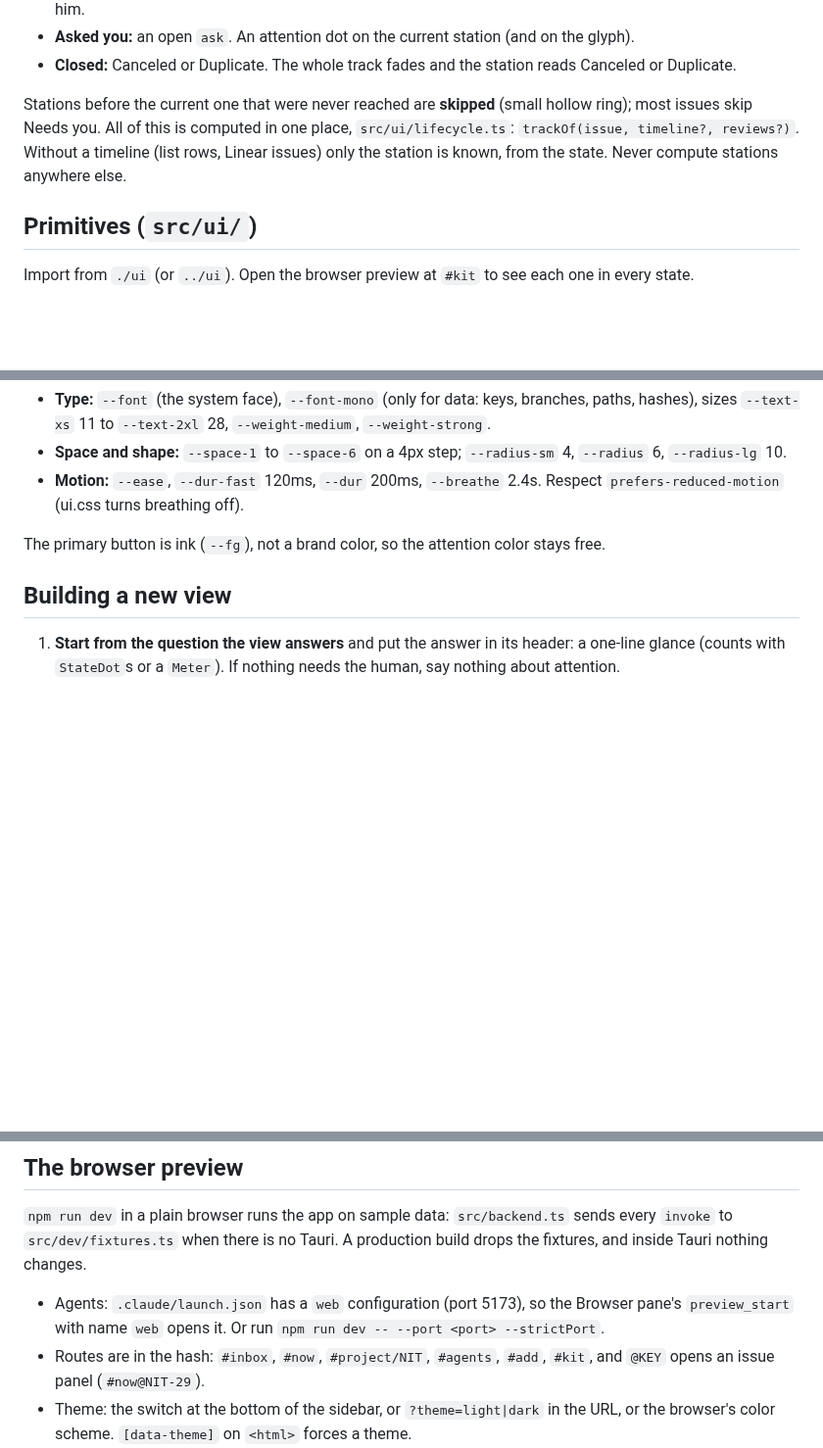
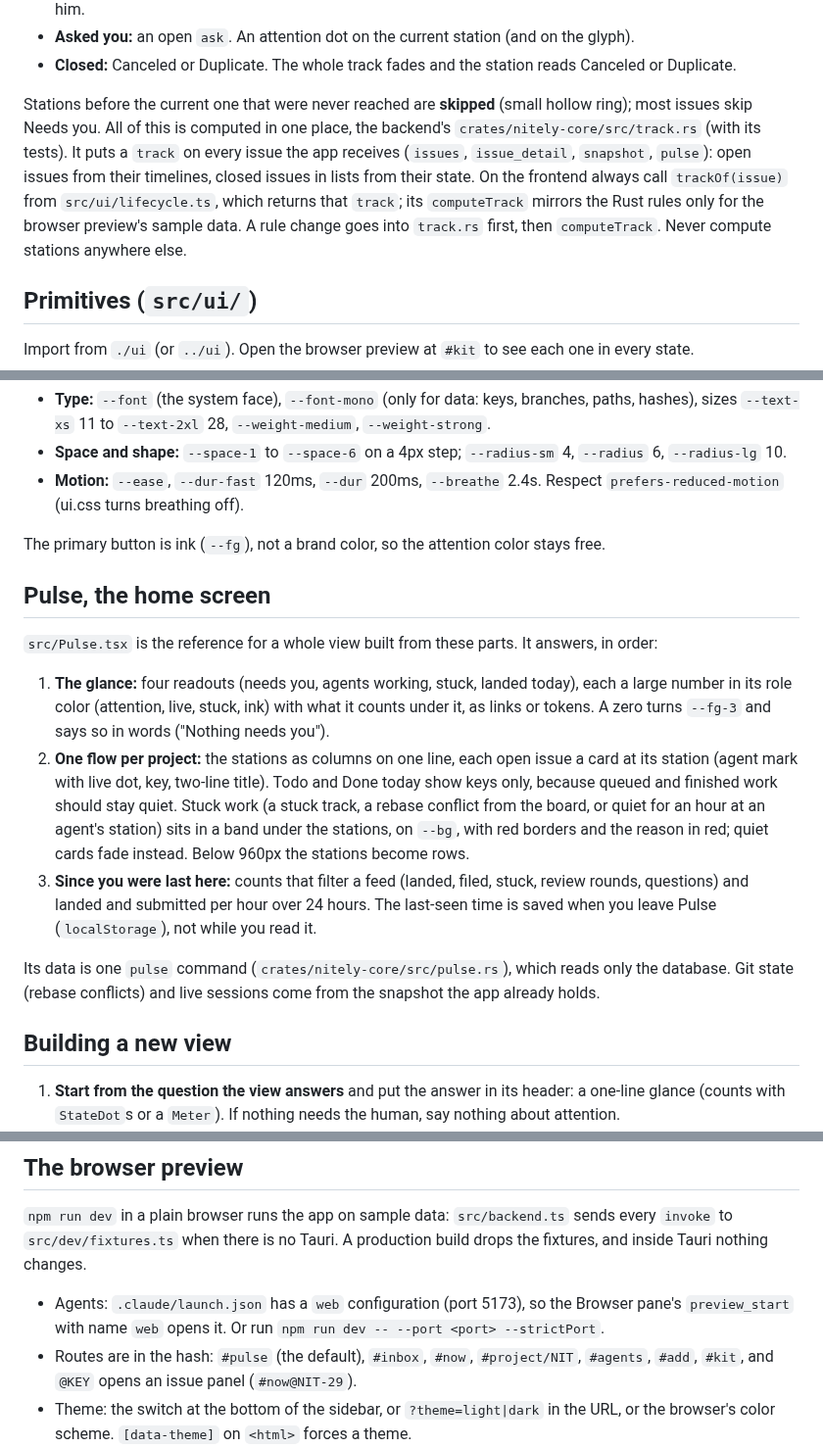
Before and after one commit to frontiermaxxing/Nitely, a Markdown page: docs/visualization.md, 3 parts joined by grey strips. Shown at 98% size. GitHub-like rendering; blank space fills up the shorter version.

```diff
--- a/docs/visualization.md
+++ b/docs/visualization.md
@@ -65,9 +65,13 @@ Branches off the track:
   Duplicate.
 
 Stations before the current one that were never reached are **skipped** (small hollow ring); most
-issues skip Needs you. All of this is computed in one place, `src/ui/lifecycle.ts`:
-`trackOf(issue, timeline?, reviews?)`. Without a timeline (list rows, Linear issues) only the
-station is known, from the state. Never compute stations anywhere else.
+issues skip Needs you. All of this is computed in one place, the backend's
+`crates/nitely-core/src/track.rs` (with its tests). It puts a `track` on every issue the app
+receives (`issues`, `issue_detail`, `snapshot`, `pulse`): open issues from their timelines, closed
+issues in lists from their state. On the frontend always call `trackOf(issue)` from
+`src/ui/lifecycle.ts`, which returns that `track`; its `computeTrack` mirrors the Rust rules only for
+the browser preview's sample data. A rule change goes into `track.rs` first, then `computeTrack`.
+Never compute stations anywhere else.
 
 ## Primitives (`src/ui/`)
 
@@ -130,6 +134,26 @@ Use roles, never raw colors. Both themes define every role.
 
 The primary button is ink (`--fg`), not a brand color, so the attention color stays free.
 
+## Pulse, the home screen
+
+`src/Pulse.tsx` is the reference for a whole view built from these parts. It answers, in order:
+
+1. **The glance:** four readouts (needs you, agents working, stuck, landed today), each a large
+   number in its role color (attention, live, stuck, ink) with what it counts under it, as links or
+   tokens. A zero turns `--fg-3` and says so in words ("Nothing needs you").
+2. **One flow per project:** the stations as columns on one line, each open issue a card at its
+   station (agent mark with live dot, key, two-line title). Todo and Done today show keys only,
+   because queued and finished work should stay quiet. Stuck work (a stuck track, a rebase conflict
+   from the board, or quiet for an hour at an agent's station) sits in a band under the stations,
+   on `--bg`, with red borders and the reason in red; quiet cards fade instead. Below 960px the
+   stations become rows.
+3. **Since you were last here:** counts that filter a feed (landed, filed, stuck, review rounds,
+   questions) and landed and submitted per hour over 24 hours. The last-seen time is saved when you
+   leave Pulse (`localStorage`), not while you read it.
+
+Its data is one `pulse` command (`crates/nitely-core/src/pulse.rs`), which reads only the database.
+Git state (rebase conflicts) and live sessions come from the snapshot the app already holds.
+
 ## Building a new view
 
 1. **Start from the question the view answers** and put the answer in its header: a one-line
@@ -159,7 +183,7 @@ and inside Tauri nothing changes.
 
 - Agents: `.claude/launch.json` has a `web` configuration (port 5173), so the Browser pane's
   `preview_start` with name `web` opens it. Or run `npm run dev -- --port <port> --strictPort`.
-- Routes are in the hash: `#inbox`, `#now`, `#project/NIT`, `#agents`, `#add`, `#kit`, and
+- Routes are in the hash: `#pulse` (the default), `#inbox`, `#now`, `#project/NIT`, `#agents`, `#add`, `#kit`, and
   `@KEY` opens an issue panel (`#now@NIT-29`).
 - Theme: the switch at the bottom of the sidebar, or `?theme=light|dark` in the URL, or the
   browser's color scheme. `[data-theme]` on `<html>` forces a theme.
```
Also changed, not shown: docs/img/pulse-dark.png (added), docs/img/pulse-light.png (added), 11 other files.
